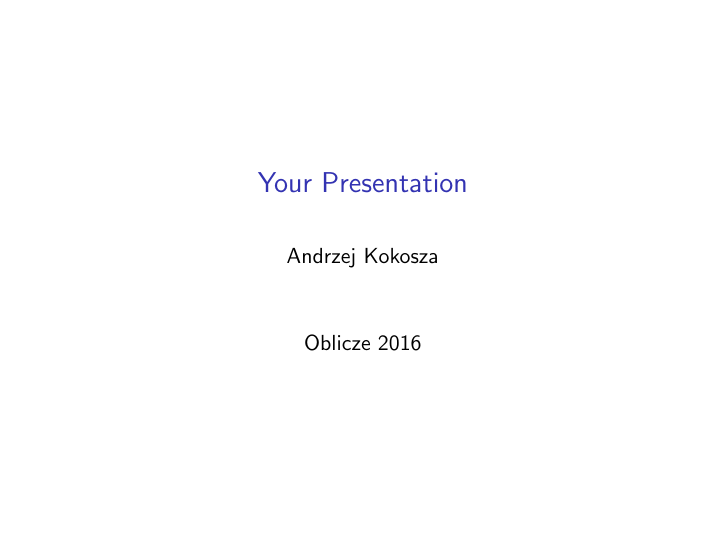
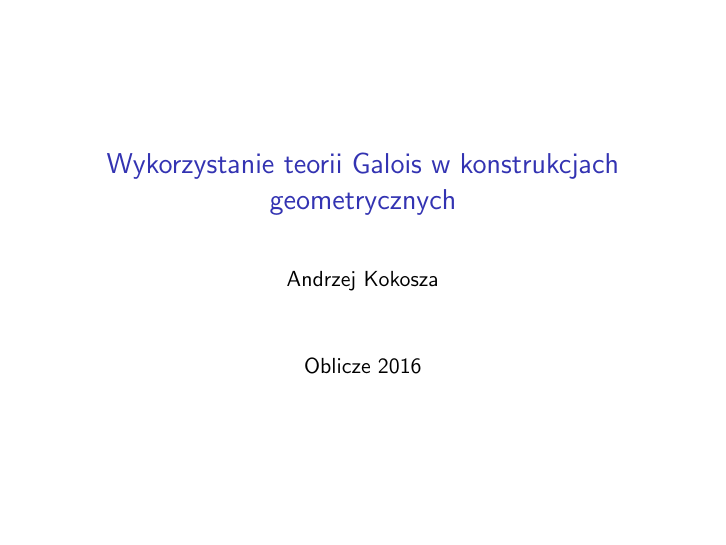
Before and after one commit to Fingal/konferencja_oblicze, LaTeX slides (prezentacja.tex): page 1 of 56. Compiled offline with pdfLaTeX.

Commit message:
title changed

```diff
--- a/prezentacja.tex
+++ b/prezentacja.tex
@@ -15,10 +15,11 @@
 }
 \usepackage{amsthm}
 \usepackage{polski}
-\usepackage[utf8x]{inputenc}
+\usepackage[utf8]{inputenc}
 \usepackage{enumitem}
 \usepackage{epstopdf}
-\title[Your Short Title]{Your Presentation}
+\title[Your Short Title]{Wykorzystanie teorii Galois
+w konstrukcjach geometrycznych}
 \author{Andrzej Kokosza}
 \date{Oblicze 2016}
 
```
Also changed, not shown: prezentacja.pdf, 5 other files.
